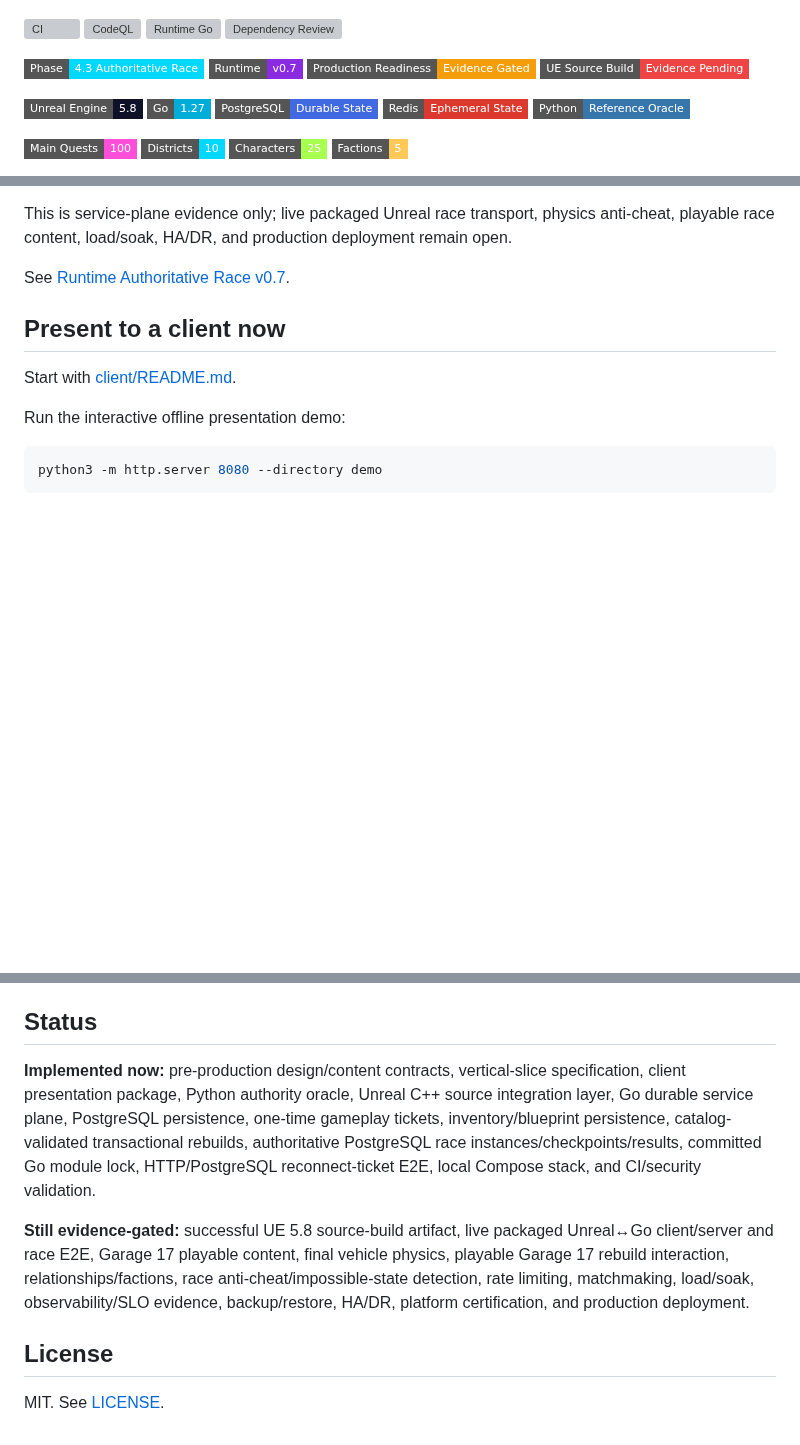
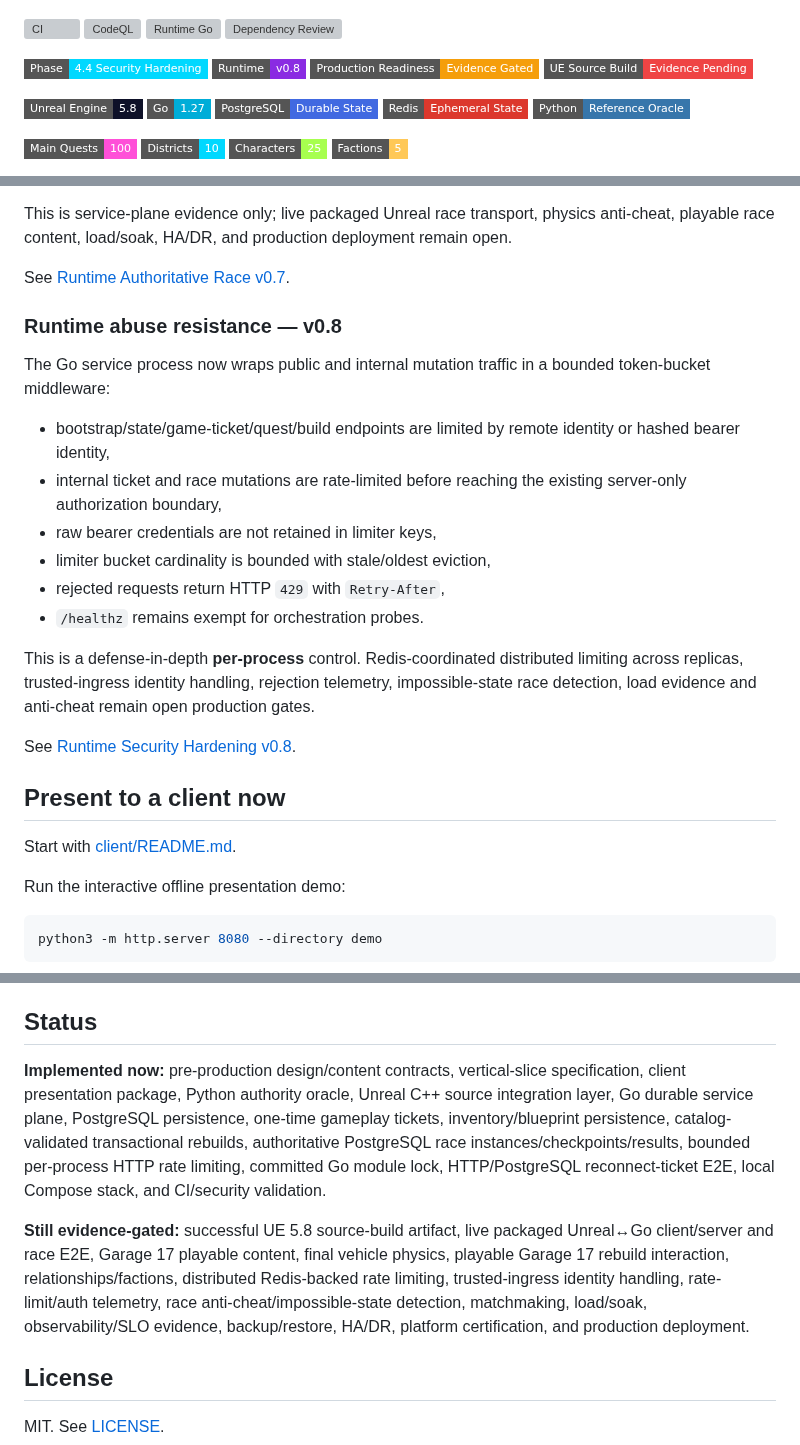
Before and after one commit to cvsz/zneondrive, a Markdown page: README.md, 3 parts joined by grey strips. Drawn GitHub-style; badges without logos; blank space fills up the shorter version; grey boxes are pictures that could not be loaded.

Commit message:
docs: advance README status to security hardening v0.8

```diff
--- a/README.md
+++ b/README.md
@@ -11,8 +11,8 @@
 [![Runtime Go](https://github.com/cvsz/zneondrive/actions/workflows/runtime-go.yml/badge.svg?branch=main)](https://github.com/cvsz/zneondrive/actions/workflows/runtime-go.yml)
 [![Dependency Review](https://github.com/cvsz/zneondrive/actions/workflows/dependency-review.yml/badge.svg)](https://github.com/cvsz/zneondrive/actions/workflows/dependency-review.yml)
 
-![Phase](https://img.shields.io/badge/Phase-4.3%20Authoritative%20Race-00D8FF?style=flat-square)
-![Runtime](https://img.shields.io/badge/Runtime-v0.7-8A2BE2?style=flat-square)
+![Phase](https://img.shields.io/badge/Phase-4.4%20Security%20Hardening-00D8FF?style=flat-square)
+![Runtime](https://img.shields.io/badge/Runtime-v0.8-8A2BE2?style=flat-square)
 ![Production Readiness](https://img.shields.io/badge/Production%20Readiness-Evidence%20Gated-F59E0B?style=flat-square)
 ![UE Source Build](https://img.shields.io/badge/UE%20Source%20Build-Evidence%20Pending-EF4444?style=flat-square)
 
@@ -142,6 +143,20 @@ This is service-plane evidence only; live packaged Unreal race transport, physic
 
 See [Runtime Authoritative Race v0.7](./docs/runtime-authoritative-race-v0.7.md).
 
+### Runtime abuse resistance — v0.8
+
+The Go service process now wraps public and internal mutation traffic in a bounded token-bucket middleware:
+- bootstrap/state/game-ticket/quest/build endpoints are limited by remote identity or hashed bearer identity,
+- internal ticket and race mutations are rate-limited before reaching the existing server-only authorization boundary,
+- raw bearer credentials are not retained in limiter keys,
+- limiter bucket cardinality is bounded with stale/oldest eviction,
+- rejected requests return HTTP `429` with `Retry-After`,
+- `/healthz` remains exempt for orchestration probes.
+
+This is a defense-in-depth **per-process** control. Redis-coordinated distributed limiting across replicas, trusted-ingress identity handling, rejection telemetry, impossible-state race detection, load evidence and anti-cheat remain open production gates.
+
+See [Runtime Security Hardening v0.8](./docs/runtime-security-hardening-v0.8.md).
+
 ## Present to a client now
 
 Start with [client/README.md](./client/README.md).
@@ -247,9 +263,9 @@ Arrive in NOVA CITY
 
 ## Status
 
-**Implemented now:** pre-production design/content contracts, vertical-slice specification, client presentation package, Python authority oracle, Unreal C++ source integration layer, Go durable service plane, PostgreSQL persistence, one-time gameplay tickets, inventory/blueprint persistence, catalog-validated transactional rebuilds, authoritative PostgreSQL race instances/checkpoints/results, committed Go module lock, HTTP/PostgreSQL reconnect-ticket E2E, local Compose stack, and CI/security validation.
+**Implemented now:** pre-production design/content contracts, vertical-slice specification, client presentation package, Python authority oracle, Unreal C++ source integration layer, Go durable service plane, PostgreSQL persistence, one-time gameplay tickets, inventory/blueprint persistence, catalog-validated transactional rebuilds, authoritative PostgreSQL race instances/checkpoints/results, bounded per-process HTTP rate limiting, committed Go module lock, HTTP/PostgreSQL reconnect-ticket E2E, local Compose stack, and CI/security validation.
 
-**Still evidence-gated:** successful UE 5.8 source-build artifact, live packaged Unreal↔Go client/server and race E2E, Garage 17 playable content, final vehicle physics, playable Garage 17 rebuild interaction, relationships/factions, race anti-cheat/impossible-state detection, rate limiting, matchmaking, load/soak, observability/SLO evidence, backup/restore, HA/DR, platform certification, and production deployment.
+**Still evidence-gated:** successful UE 5.8 source-build artifact, live packaged Unreal↔Go client/server and race E2E, Garage 17 playable content, final vehicle physics, playable Garage 17 rebuild interaction, relationships/factions, distributed Redis-backed rate limiting, trusted-ingress identity handling, rate-limit/auth telemetry, race anti-cheat/impossible-state detection, matchmaking, load/soak, observability/SLO evidence, backup/restore, HA/DR, platform certification, and production deployment.
 
 ## License
 
```
Also changed, not shown: other parts of README.md (+4 -2 lines).
